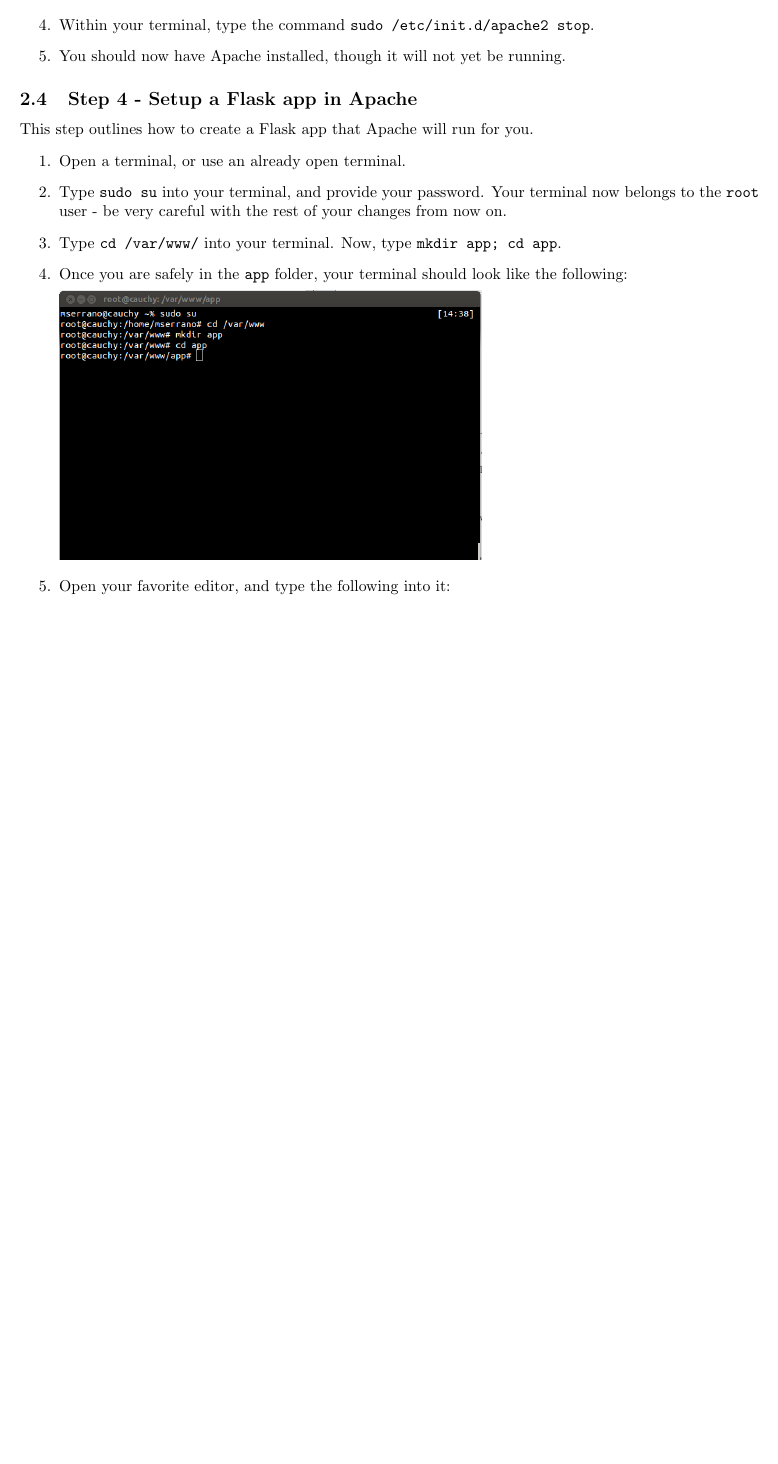
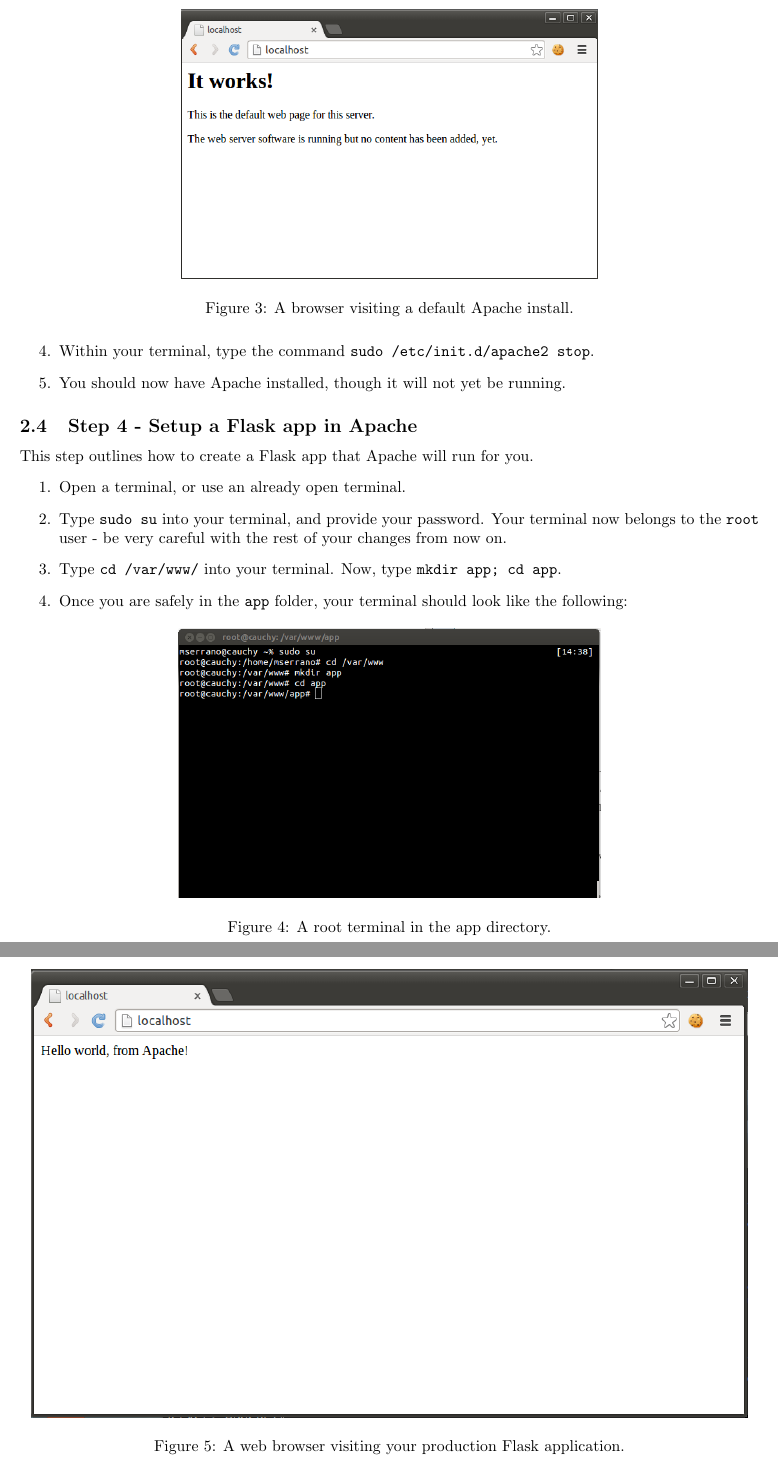
Before and after one commit to mserrano/scheduleplusplus, a LaTeX document (instructions/flask.tex): part of page 5 of 6 before the commit and two parts of pages 5 and 7 of 7 after it, the two joined at a grey line, cut at the place of the change, the shorter picture padded with empty space. Compiled offline with pdfLaTeX.

Commit message:
Figure labels.

```diff
--- a/instructions/flask.tex
+++ b/instructions/flask.tex
@@ -106,7 +111,9 @@ to accept.
 \item Open a web browser, and navigate to \verb+http://localhost/+. You should see something like the following:
 
 
-\includegraphics[height=6cm]{pic3.png}
+\begin{figure}[h!]
+\centering \includegraphics[height=6cm]{pic3.png} \caption{A browser visiting a default Apache install.}
+\end{figure}
 
 \item Within your terminal, type the command \verb+sudo /etc/init.d/apache2 stop+.
 \item You should now have Apache installed, though it will not yet be running.
@@ -121,7 +128,9 @@ from now on.
 \item Type \verb+cd /var/www/+ into your terminal. Now, type \verb+mkdir app; cd app+.
 \item Once you are safely in the \verb+app+ folder, your terminal should look like the following:
 
-\includegraphics[height=6cm]{pic4.png}
+\begin{figure}[h!]
+\centering \includegraphics[height=6cm]{pic4.png} \caption{A root terminal in the app directory.}
+\end{figure}
 
 \item Open your favorite editor, and type the following into it:
 \begin{verbatim}
@@ -164 +173,4 @@ like the following:
 
+\begin{figure}
+\centering \includegraphics[height=10cm]{pic5.png} \caption{A web browser visiting your production Flask application.}
+\end{figure}
```
Also changed, not shown: instructions/flask.tex (12 more changed lines).
